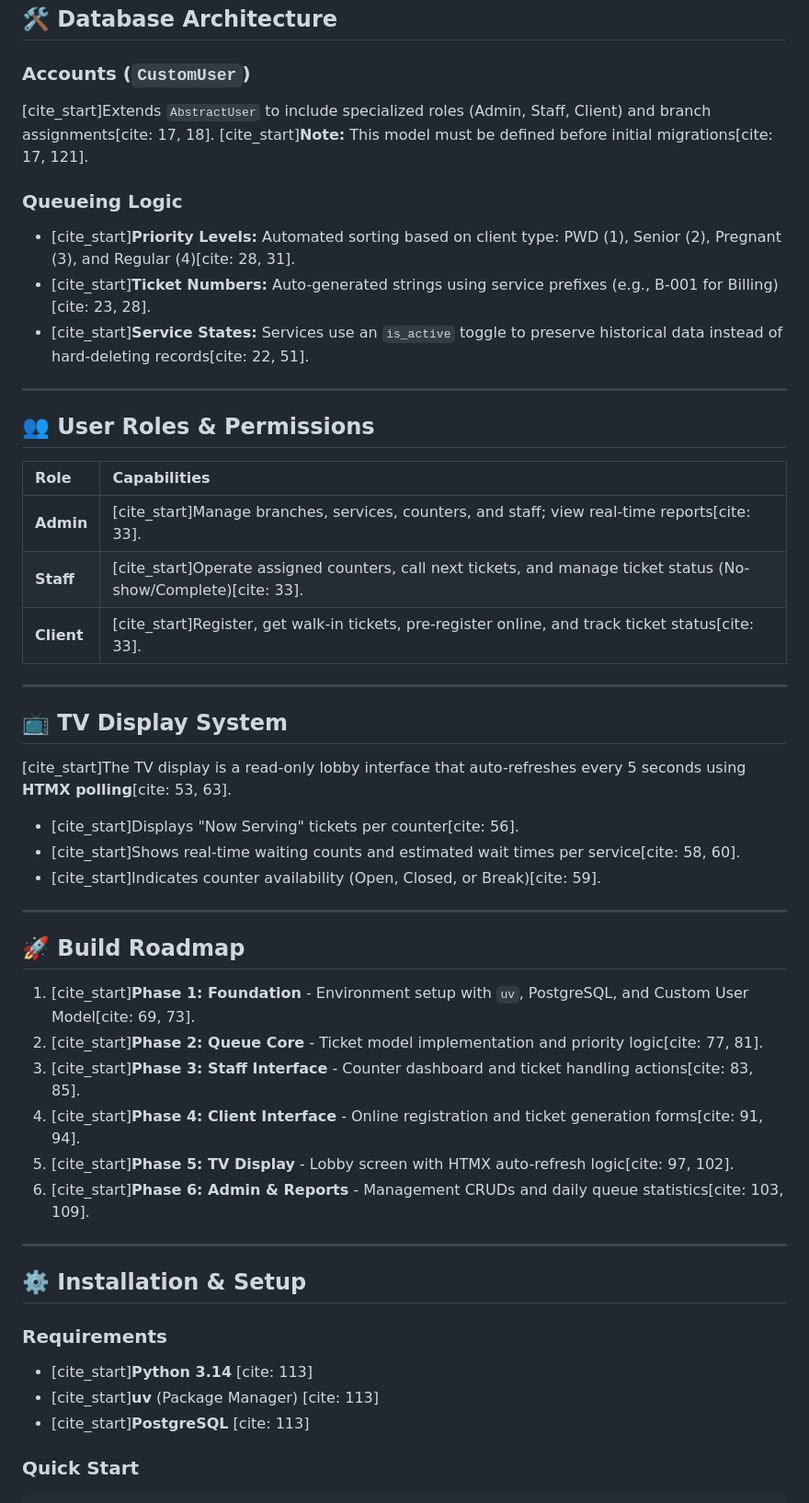
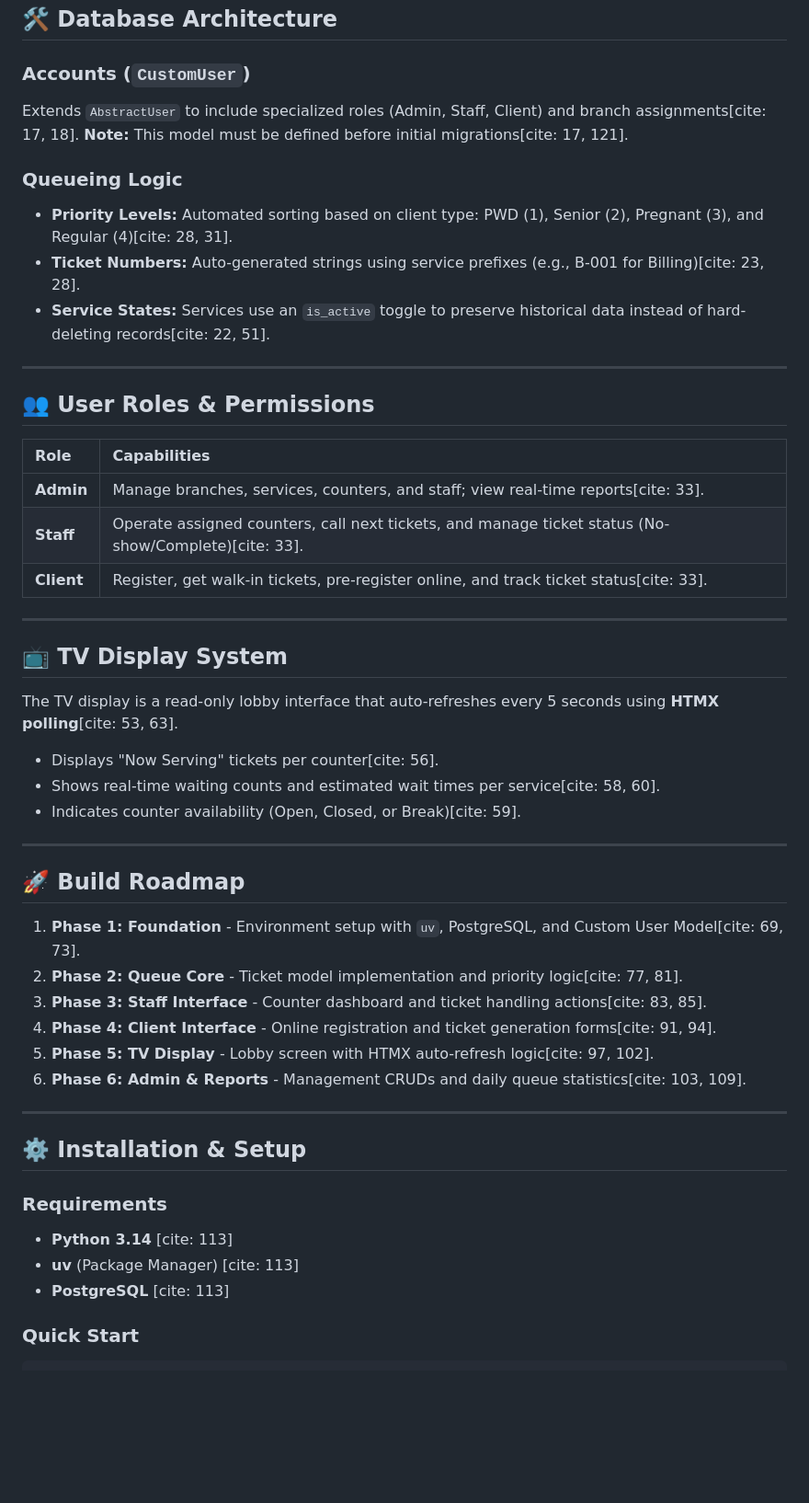
Before and after one commit to irilnursharief/linia, a Markdown page: README.md, the part around one of its changes. Shown at 92% size. Drawn GitHub-style; blank space fills up the shorter version.

Commit message:
Refactor README.md to remove unnecessary citation markers for improved readability

````diff
--- a/README.md
+++ b/README.md
@@ -66,12 +66,12 @@ linia/
 ## 🛠️ Database Architecture
 
 ### Accounts (`CustomUser`)
-[cite_start]Extends `AbstractUser` to include specialized roles (Admin, Staff, Client) and branch assignments[cite: 17, 18]. [cite_start]**Note:** This model must be defined before initial migrations[cite: 17, 121].
+Extends `AbstractUser` to include specialized roles (Admin, Staff, Client) and branch assignments[cite: 17, 18]. **Note:** This model must be defined before initial migrations[cite: 17, 121].
 
 ### Queueing Logic
-* [cite_start]**Priority Levels:** Automated sorting based on client type: PWD (1), Senior (2), Pregnant (3), and Regular (4)[cite: 28, 31].
-* [cite_start]**Ticket Numbers:** Auto-generated strings using service prefixes (e.g., B-001 for Billing)[cite: 23, 28].
-* [cite_start]**Service States:** Services use an `is_active` toggle to preserve historical data instead of hard-deleting records[cite: 22, 51].
+* **Priority Levels:** Automated sorting based on client type: PWD (1), Senior (2), Pregnant (3), and Regular (4)[cite: 28, 31].
+* **Ticket Numbers:** Auto-generated strings using service prefixes (e.g., B-001 for Billing)[cite: 23, 28].
+* **Service States:** Services use an `is_active` toggle to preserve historical data instead of hard-deleting records[cite: 22, 51].
 
 ---
 
@@ -79,37 +79,37 @@ linia/
 
 | Role | Capabilities |
 | :--- | :--- |
-| **Admin** | [cite_start]Manage branches, services, counters, and staff; view real-time reports[cite: 33]. |
-| **Staff** | [cite_start]Operate assigned counters, call next tickets, and manage ticket status (No-show/Complete)[cite: 33]. |
-| **Client** | [cite_start]Register, get walk-in tickets, pre-register online, and track ticket status[cite: 33]. |
+| **Admin** | Manage branches, services, counters, and staff; view real-time reports[cite: 33]. |
+| **Staff** | Operate assigned counters, call next tickets, and manage ticket status (No-show/Complete)[cite: 33]. |
+| **Client** | Register, get walk-in tickets, pre-register online, and track ticket status[cite: 33]. |
 
 ---
 
 ## 📺 TV Display System
-[cite_start]The TV display is a read-only lobby interface that auto-refreshes every 5 seconds using **HTMX polling**[cite: 53, 63].
-* [cite_start]Displays "Now Serving" tickets per counter[cite: 56].
-* [cite_start]Shows real-time waiting counts and estimated wait times per service[cite: 58, 60].
-* [cite_start]Indicates counter availability (Open, Closed, or Break)[cite: 59].
+The TV display is a read-only lobby interface that auto-refreshes every 5 seconds using **HTMX polling**[cite: 53, 63].
+* Displays "Now Serving" tickets per counter[cite: 56].
+* Shows real-time waiting counts and estimated wait times per service[cite: 58, 60].
+* Indicates counter availability (Open, Closed, or Break)[cite: 59].
 
 ---
 
 ## 🚀 Build Roadmap
 
-1.  [cite_start]**Phase 1: Foundation** - Environment setup with `uv`, PostgreSQL, and Custom User Model[cite: 69, 73].
-2.  [cite_start]**Phase 2: Queue Core** - Ticket model implementation and priority logic[cite: 77, 81].
-3.  [cite_start]**Phase 3: Staff Interface** - Counter dashboard and ticket handling actions[cite: 83, 85].
-4.  [cite_start]**Phase 4: Client Interface** - Online registration and ticket generation forms[cite: 91, 94].
-5.  [cite_start]**Phase 5: TV Display** - Lobby screen with HTMX auto-refresh logic[cite: 97, 102].
-6.  [cite_start]**Phase 6: Admin & Reports** - Management CRUDs and daily queue statistics[cite: 103, 109].
+1.  **Phase 1: Foundation** - Environment setup with `uv`, PostgreSQL, and Custom User Model[cite: 69, 73].
+2.  **Phase 2: Queue Core** - Ticket model implementation and priority logic[cite: 77, 81].
+3.  **Phase 3: Staff Interface** - Counter dashboard and ticket handling actions[cite: 83, 85].
+4.  **Phase 4: Client Interface** - Online registration and ticket generation forms[cite: 91, 94].
+5.  **Phase 5: TV Display** - Lobby screen with HTMX auto-refresh logic[cite: 97, 102].
+6.  **Phase 6: Admin & Reports** - Management CRUDs and daily queue statistics[cite: 103, 109].
 
 ---
 
 ## ⚙️ Installation & Setup
 
 ### Requirements
-* [cite_start]**Python 3.14** [cite: 113]
-* [cite_start]**uv** (Package Manager) [cite: 113]
-* [cite_start]**PostgreSQL** [cite: 113]
+* **Python 3.14** [cite: 113]
+* **uv** (Package Manager) [cite: 113]
+* **PostgreSQL** [cite: 113]
 
 ### Quick Start
 ```bash
````
Also changed, not shown: other parts of README.md (+14 -14 lines).
